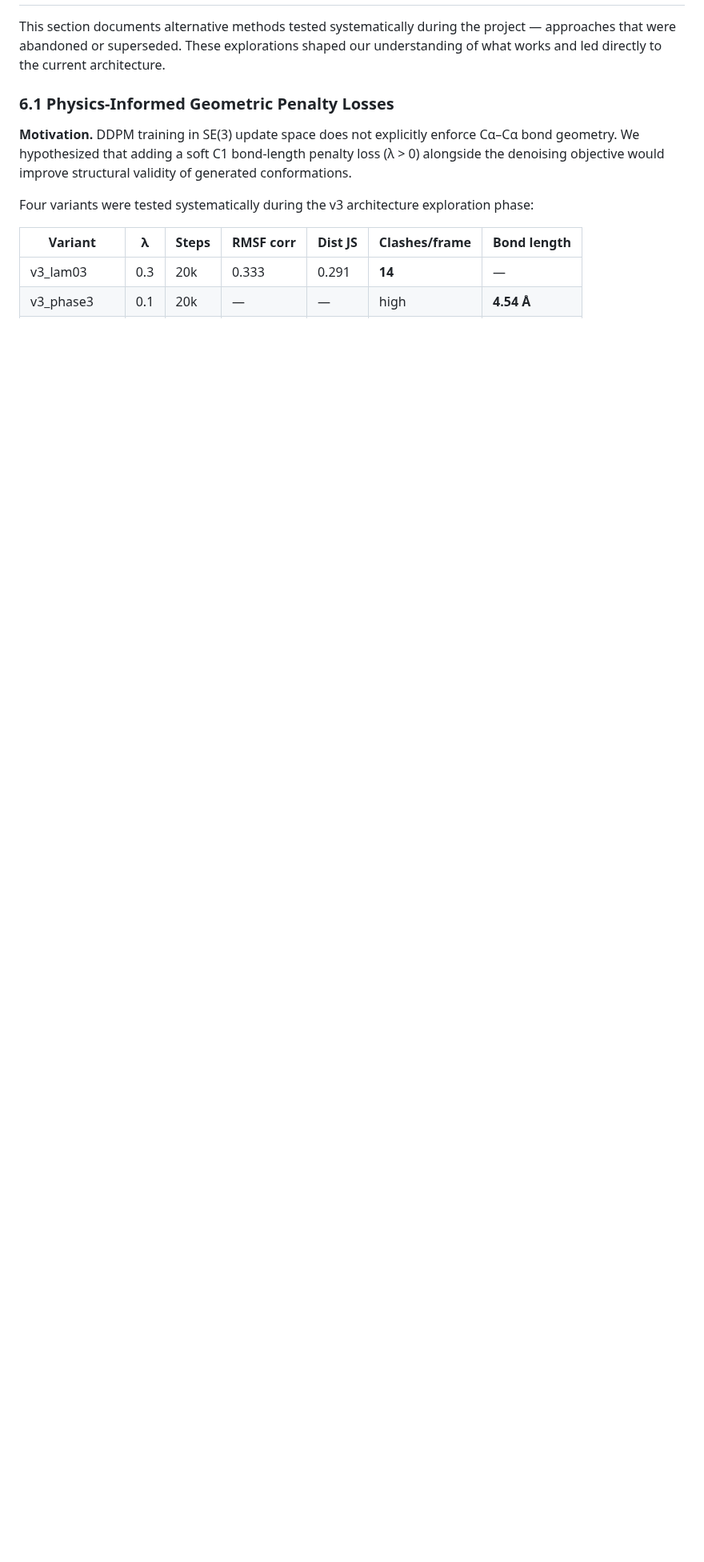
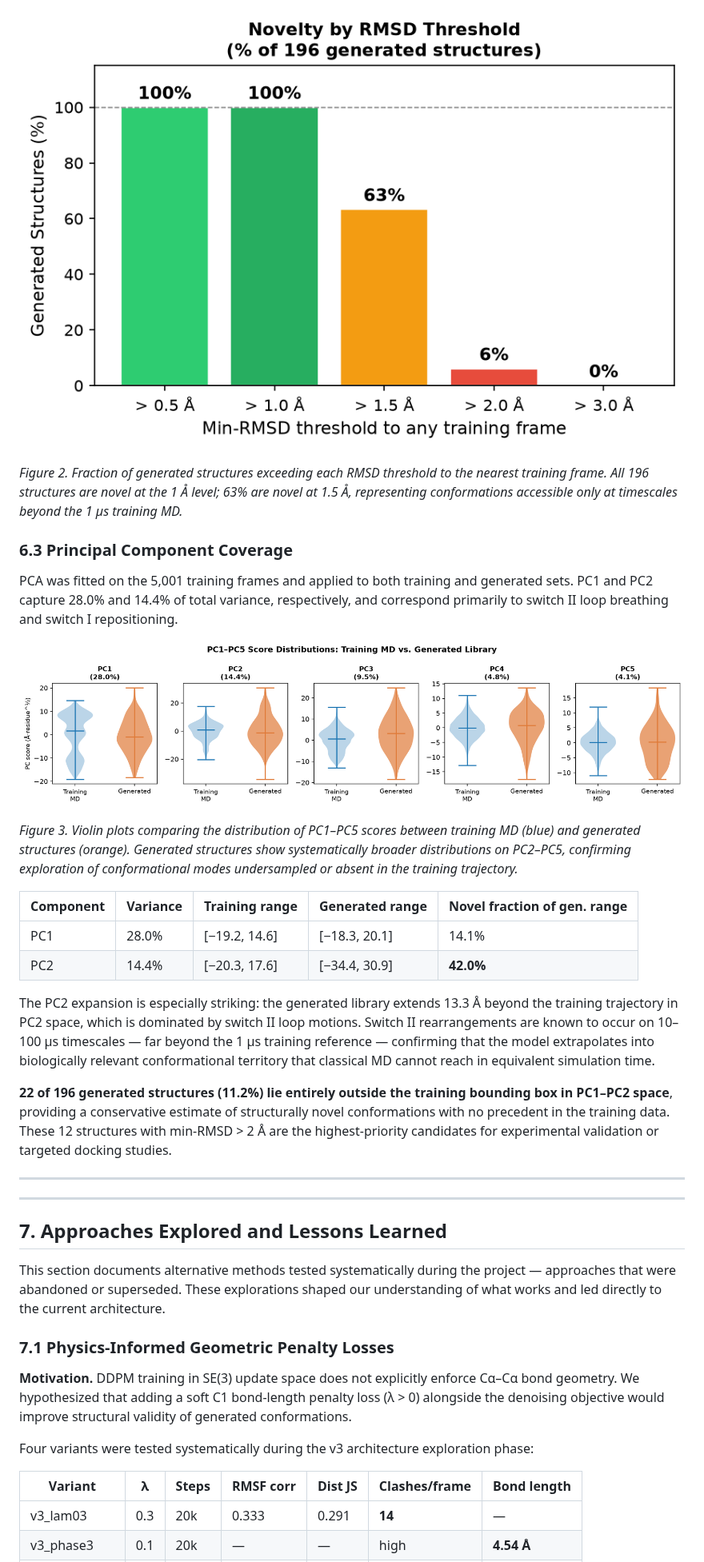
Before and after one commit to qshao/DL-MD, a Markdown page: docs/NSF_Progress_Report_2026.md, the part around one of its changes. Shown at 80% size. Drawn GitHub-style; pictures changed too: docs/figures/novelty_pc_distributions.png (added), docs/figures/novelty_thresholds.png (added); blank space fills up the shorter version.

```diff
--- a/docs/NSF_Progress_Report_2026.md
+++ b/docs/NSF_Progress_Report_2026.md
@@ -266,7 +301,34 @@ At τ=2000 ps and DDIM-20, each rollout step generates 2 ns of simulated time. G
+![Novelty threshold fractions](figures/novelty_thresholds.png)
+
+*Figure 2. Fraction of generated structures exceeding each RMSD threshold to the nearest training frame. All 196 structures are novel at the 1 Å level; 63% are novel at 1.5 Å, representing conformations accessible only at timescales beyond the 1 μs training MD.*
+
+### 6.3 Principal Component Coverage
+
+PCA was fitted on the 5,001 training frames and applied to both training and generated sets. PC1 and PC2 capture 28.0% and 14.4% of total variance, respectively, and correspond primarily to switch II loop breathing and switch I repositioning.
+
+![PC1–PC5 distributions](figures/novelty_pc_distributions.png)
+
+*Figure 3. Violin plots comparing the distribution of PC1–PC5 scores between training MD (blue) and generated structures (orange). Generated structures show systematically broader distributions on PC2–PC5, confirming exploration of conformational modes undersampled or absent in the training trajectory.*
+
+| Component | Variance | Training range | Generated range | Novel fraction of gen. range |
+|---|---|---|---|---|
+| PC1 | 28.0% | [−19.2, 14.6] | [−18.3, 20.1] | 14.1% |
+| PC2 | 14.4% | [−20.3, 17.6] | [−34.4, 30.9] | **42.0%** |
+
+The PC2 expansion is especially striking: the generated library extends 13.3 Å beyond the training trajectory in PC2 space, which is dominated by switch II loop motions. Switch II rearrangements are known to occur on 10–100 μs timescales — far beyond the 1 μs training reference — confirming that the model extrapolates into biologically relevant conformational territory that classical MD cannot reach in equivalent simulation time.
+
+**22 of 196 generated structures (11.2%) lie entirely outside the training bounding box in PC1–PC2 space**, providing a conservative estimate of structurally novel conformations with no precedent in the training data. These 12 structures with min-RMSD > 2 Å are the highest-priority candidates for experimental validation or targeted docking studies.
+
+---
+
+
+---
+
+## 7. Approaches Explored and Lessons Learned
 
 This section documents alternative methods tested systematically during the project — approaches that were abandoned or superseded. These explorations shaped our understanding of what works and led directly to the current architecture.
 
-### 6.1 Physics-Informed Geometric Penalty Losses
+### 7.1 Physics-Informed Geometric Penalty Losses
 
 **Motivation.** DDPM training in SE(3) update space does not explicitly enforce Cα–Cα bond geometry. We hypothesized that adding a soft C1 bond-length penalty loss (λ > 0) alongside the denoising objective would improve structural validity of generated conformations.
 
```
Also changed, not shown: other parts of docs/NSF_Progress_Report_2026.md (+58 -23 lines), docs/figures/novelty_pca_rmsd.png (added), 2 other files.
